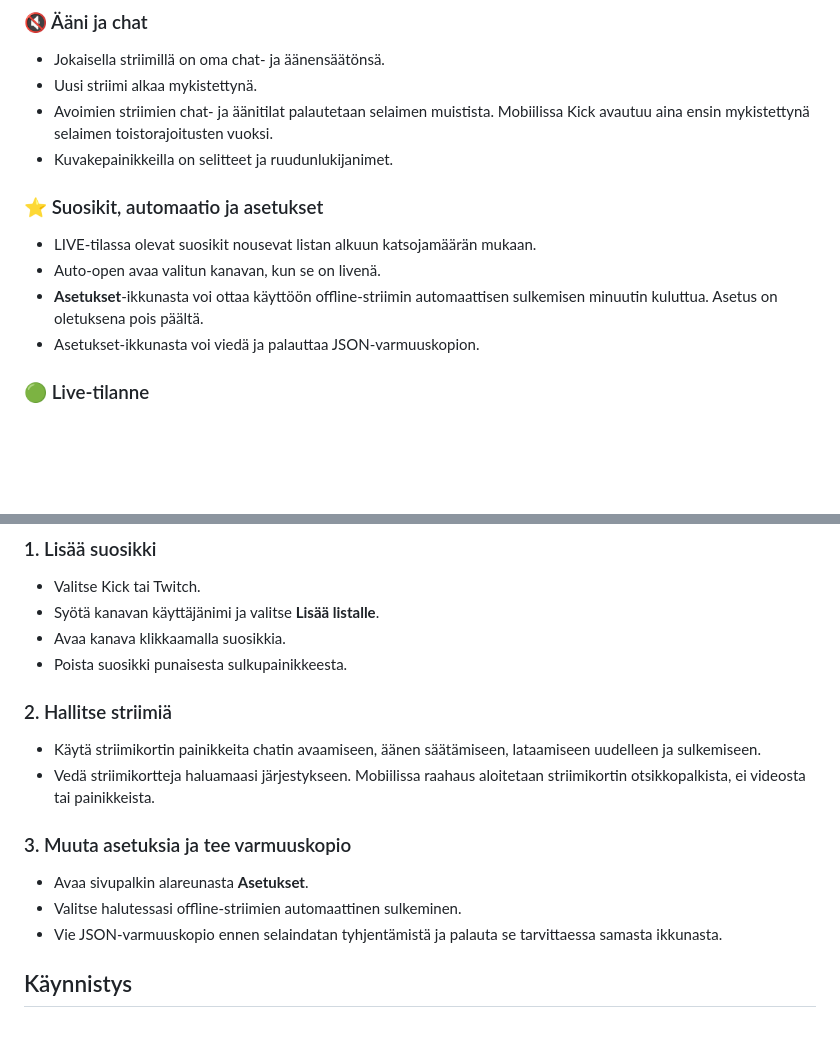
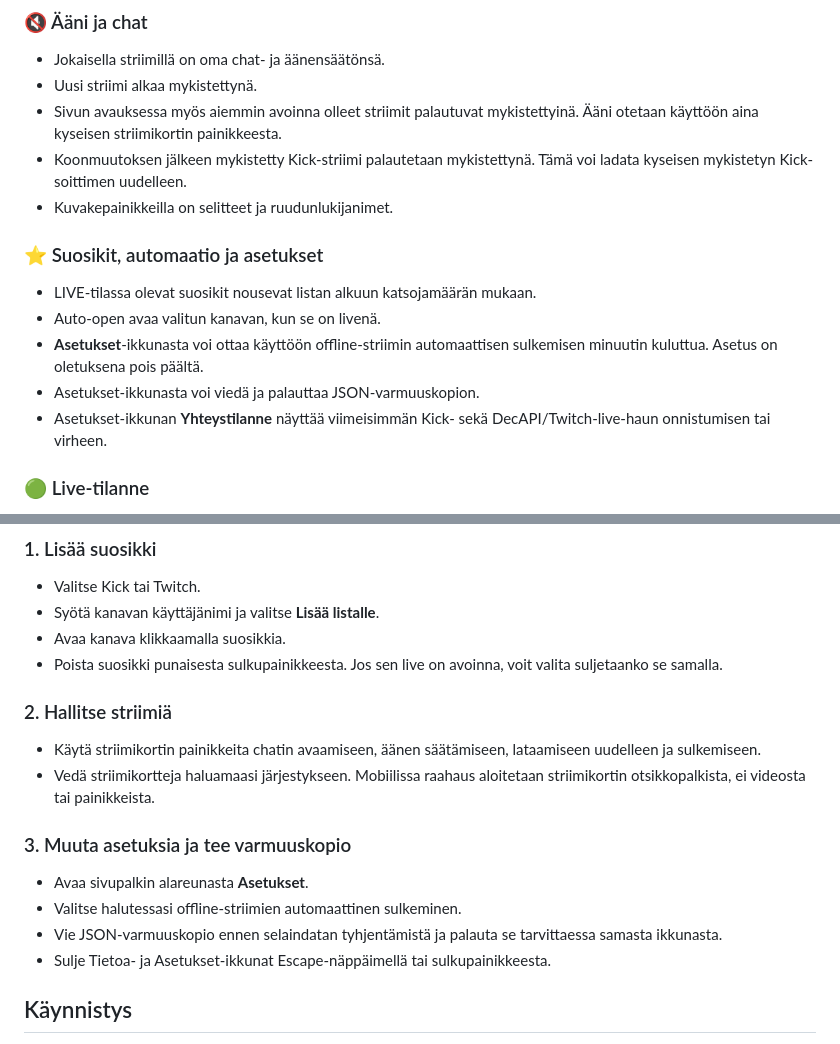
Before and after one commit to ipappa74/streamlayer, a Markdown page: README.md, 2 parts joined by grey strips. Rendered like a GitHub page; blank space fills up the shorter version.

```diff
--- a/README.md
+++ b/README.md
@@ -36,7 +36,8 @@ Projekti on toteutettu staattisena HTML-, CSS- ja JavaScript-sovelluksena. Suosi
 
 - Jokaisella striimillä on oma chat- ja äänensäätönsä.
 - Uusi striimi alkaa mykistettynä.
-- Avoimien striimien chat- ja äänitilat palautetaan selaimen muistista. Mobiilissa Kick avautuu aina ensin mykistettynä selaimen toistorajoitusten vuoksi.
+- Sivun avauksessa myös aiemmin avoinna olleet striimit palautuvat mykistettyinä. Ääni otetaan käyttöön aina kyseisen striimikortin painikkeesta.
+- Koonmuutoksen jälkeen mykistetty Kick-striimi palautetaan mykistettynä. Tämä voi ladata kyseisen mykistetyn Kick-soittimen uudelleen.
 - Kuvakepainikkeilla on selitteet ja ruudunlukijanimet.
 
 ### ⭐ Suosikit, automaatio ja asetukset
@@ -45,6 +46,7 @@ Projekti on toteutettu staattisena HTML-, CSS- ja JavaScript-sovelluksena. Suosi
 - Auto-open avaa valitun kanavan, kun se on livenä.
 - **Asetukset**-ikkunasta voi ottaa käyttöön offline-striimin automaattisen sulkemisen minuutin kuluttua. Asetus on oletuksena pois päältä.
 - Asetukset-ikkunasta voi viedä ja palauttaa JSON-varmuuskopion.
+- Asetukset-ikkunan **Yhteystilanne** näyttää viimeisimmän Kick- sekä DecAPI/Twitch-live-haun onnistumisen tai virheen.
 
 ### 🟢 Live-tilanne
 
@@ -78,7 +80,7 @@ Projekti on toteutettu staattisena HTML-, CSS- ja JavaScript-sovelluksena. Suosi
 - Valitse Kick tai Twitch.
 - Syötä kanavan käyttäjänimi ja valitse **Lisää listalle**.
 - Avaa kanava klikkaamalla suosikkia.
-- Poista suosikki punaisesta sulkupainikkeesta.
+- Poista suosikki punaisesta sulkupainikkeesta. Jos sen live on avoinna, voit valita suljetaanko se samalla.
 
 ### 2. Hallitse striimiä
 
@@ -90,6 +92,7 @@ Projekti on toteutettu staattisena HTML-, CSS- ja JavaScript-sovelluksena. Suosi
 - Avaa sivupalkin alareunasta **Asetukset**.
 - Valitse halutessasi offline-striimien automaattinen sulkeminen.
 - Vie JSON-varmuuskopio ennen selaindatan tyhjentämistä ja palauta se tarvittaessa samasta ikkunasta.
+- Sulje Tietoa- ja Asetukset-ikkunat Escape-näppäimellä tai sulkupainikkeesta.
 
 ## Käynnistys
 
```
